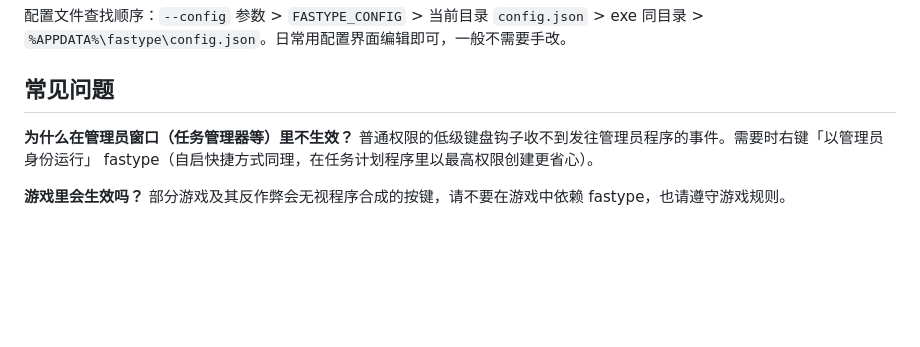
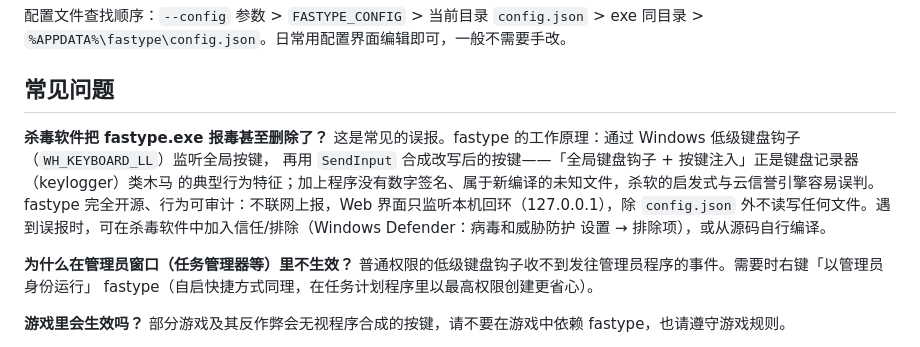
Before and after one commit to xiongyihui/fastype, a Markdown page: README.md, the part around the change. Rendered like a GitHub page; blank space fills up the shorter version.

```diff
--- a/README.md
+++ b/README.md
@@ -99,6 +99,14 @@ exe 同目录 > `%APPDATA%\fastype\config.json`。日常用配置界面编辑即
 
 ## 常见问题
 
+**杀毒软件把 fastype.exe 报毒甚至删除了？**
+这是常见的误报。fastype 的工作原理：通过 Windows 低级键盘钩子（`WH_KEYBOARD_LL`）监听全局按键，
+再用 `SendInput` 合成改写后的按键——「全局键盘钩子 + 按键注入」正是键盘记录器（keylogger）类木马
+的典型行为特征；加上程序没有数字签名、属于新编译的未知文件，杀软的启发式与云信誉引擎容易误判。
+fastype 完全开源、行为可审计：不联网上报，Web 界面只监听本机回环（127.0.0.1），除 `config.json`
+外不读写任何文件。遇到误报时，可在杀毒软件中加入信任/排除（Windows Defender：病毒和威胁防护
+设置 → 排除项），或从源码自行编译。
+
 **为什么在管理员窗口（任务管理器等）里不生效？**
 普通权限的低级键盘钩子收不到发往管理员程序的事件。需要时右键「以管理员身份运行」
 fastype（自启快捷方式同理，在任务计划程序里以最高权限创建更省心）。
```
Also changed, not shown: README.en.md (+11 -0 lines).
